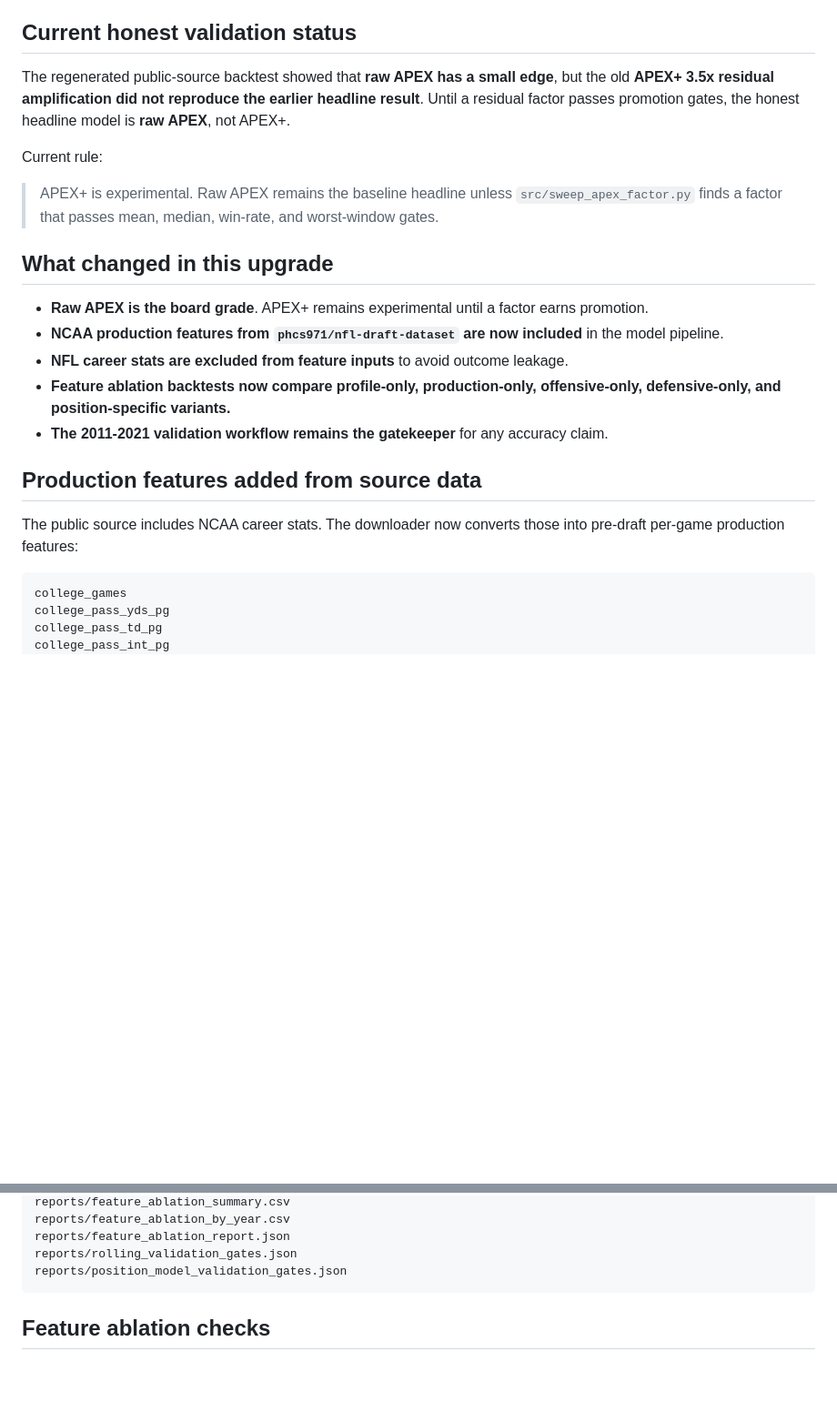
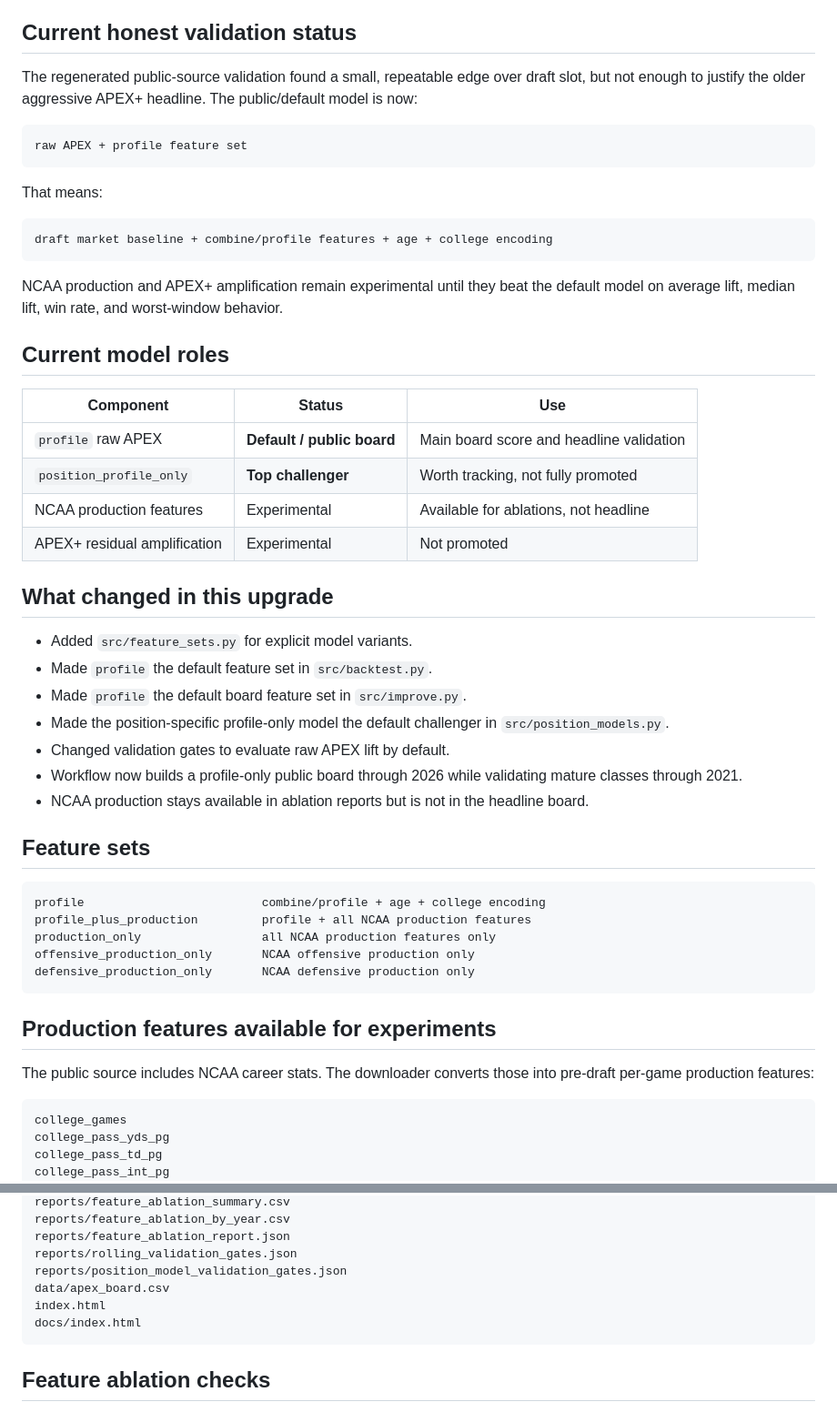
Before and after one commit to SeanPullins/NFLModel, a Markdown page: README.md, 2 parts joined by grey strips. Shown at 91% size. Rendered like a GitHub page; blank space fills up the shorter version.

Commit message:
Document profile-only raw APEX promotion

````diff
--- a/README.md
+++ b/README.md
@@ -4,23 +4,52 @@ Two-stage residual NFL draft model + interactive scouting dashboard for historic
 
 ## Current honest validation status
 
-The regenerated public-source backtest showed that **raw APEX has a small edge**, but the old **APEX+ 3.5x residual amplification did not reproduce the earlier headline result**. Until a residual factor passes promotion gates, the honest headline model is **raw APEX**, not APEX+.
+The regenerated public-source validation found a small, repeatable edge over draft slot, but not enough to justify the older aggressive APEX+ headline. The public/default model is now:
 
-Current rule:
+```text
+raw APEX + profile feature set
+```
 
-> APEX+ is experimental. Raw APEX remains the baseline headline unless `src/sweep_apex_factor.py` finds a factor that passes mean, median, win-rate, and worst-window gates.
+That means:
+
+```text
+draft market baseline + combine/profile features + age + college encoding
+```
+
+NCAA production and APEX+ amplification remain experimental until they beat the default model on average lift, median lift, win rate, and worst-window behavior.
+
+## Current model roles
+
+| Component | Status | Use |
+|---|---|---|
+| `profile` raw APEX | **Default / public board** | Main board score and headline validation |
+| `position_profile_only` | **Top challenger** | Worth tracking, not fully promoted |
+| NCAA production features | Experimental | Available for ablations, not headline |
+| APEX+ residual amplification | Experimental | Not promoted |
 
 ## What changed in this upgrade
 
-- **Raw APEX is the board grade**. APEX+ remains experimental until a factor earns promotion.
-- **NCAA production features from `phcs971/nfl-draft-dataset` are now included** in the model pipeline.
-- **NFL career stats are excluded from feature inputs** to avoid outcome leakage.
-- **Feature ablation backtests now compare profile-only, production-only, offensive-only, defensive-only, and position-specific variants.**
-- **The 2011-2021 validation workflow remains the gatekeeper** for any accuracy claim.
+- Added `src/feature_sets.py` for explicit model variants.
+- Made `profile` the default feature set in `src/backtest.py`.
+- Made `profile` the default board feature set in `src/improve.py`.
+- Made the position-specific profile-only model the default challenger in `src/position_models.py`.
+- Changed validation gates to evaluate raw APEX lift by default.
+- Workflow now builds a profile-only public board through 2026 while validating mature classes through 2021.
+- NCAA production stays available in ablation reports but is not in the headline board.
 
-## Production features added from source data
+## Feature sets
 
-The public source includes NCAA career stats. The downloader now converts those into pre-draft per-game production features:
+```text
+profile                         combine/profile + age + college encoding
+profile_plus_production         profile + all NCAA production features
+production_only                 all NCAA production features only
+offensive_production_only       NCAA offensive production only
+defensive_production_only       NCAA defensive production only
+```
+
+## Production features available for experiments
+
+The public source includes NCAA career stats. The downloader converts those into pre-draft per-game production features:
 
 ```text
 college_games
@@ -160,6 +193,9 @@ reports/feature_ablation_by_year.csv
 reports/feature_ablation_report.json
 reports/rolling_validation_gates.json
 reports/position_model_validation_gates.json
+data/apex_board.csv
+index.html
+docs/index.html
 ```
 
 ## Feature ablation checks
````
Also changed, not shown: other parts of README.md (+18 -14 lines).
